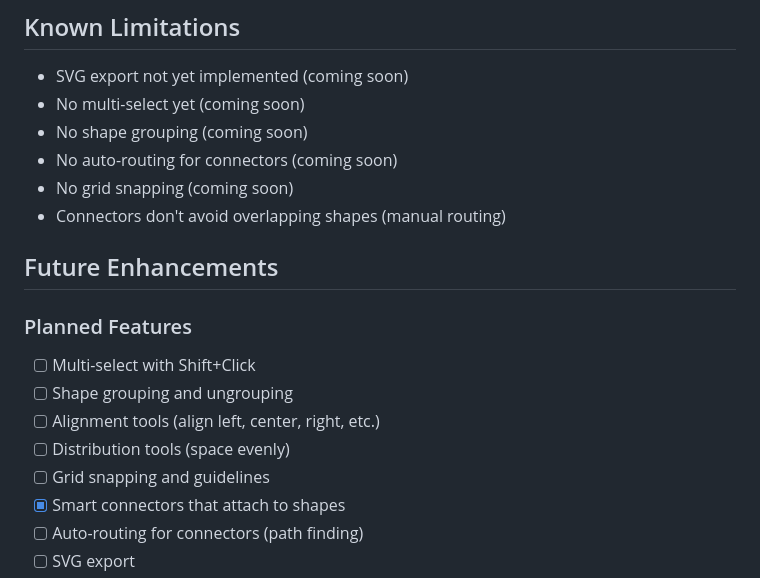
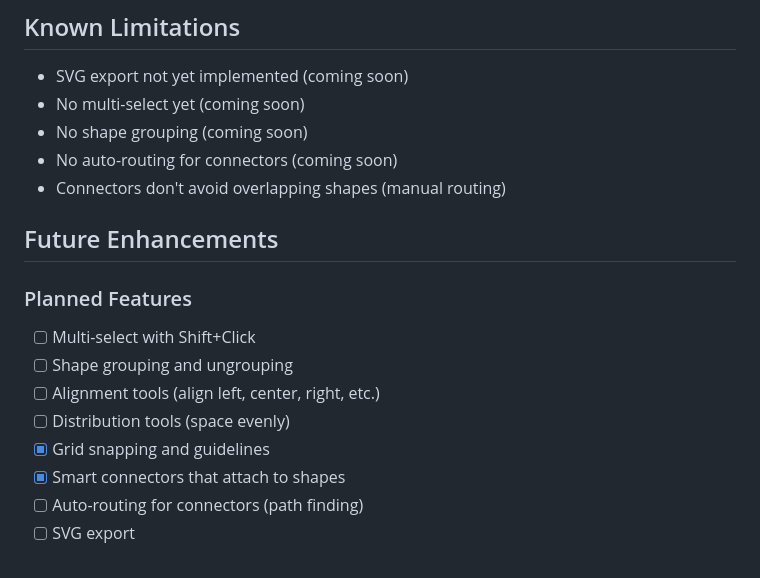
Before and after one commit to pravinsharma/flowchart-designer, a Markdown page: README.md, the part around one of its changes. Drawn GitHub-style.

```diff
--- a/README.md
+++ b/README.md
@@ -291,7 +301,6 @@ if (e.key === 'your-key') {
 - No multi-select yet (coming soon)
 - No shape grouping (coming soon)
 - No auto-routing for connectors (coming soon)
-- No grid snapping (coming soon)
 - Connectors don't avoid overlapping shapes (manual routing)
 
 ## Future Enhancements
@@ -301,7 +310,7 @@ if (e.key === 'your-key') {
 - [ ] Shape grouping and ungrouping
 - [ ] Alignment tools (align left, center, right, etc.)
 - [ ] Distribution tools (space evenly)
-- [ ] Grid snapping and guidelines
+- [x] Grid snapping and guidelines
 - [x] Smart connectors that attach to shapes
 - [ ] Auto-routing for connectors (path finding)
 - [ ] SVG export
```
Also changed, not shown: other parts of README.md (+12 -2 lines).
